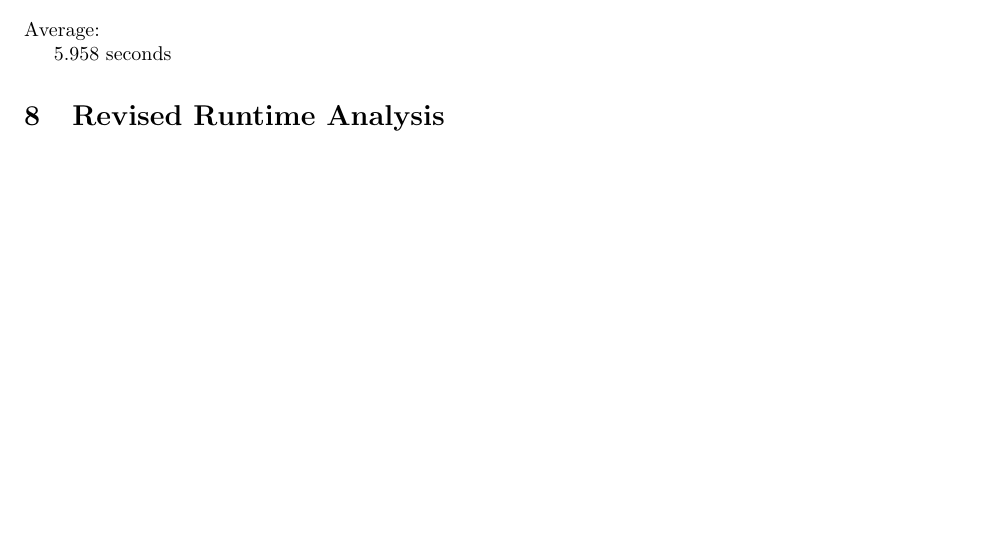
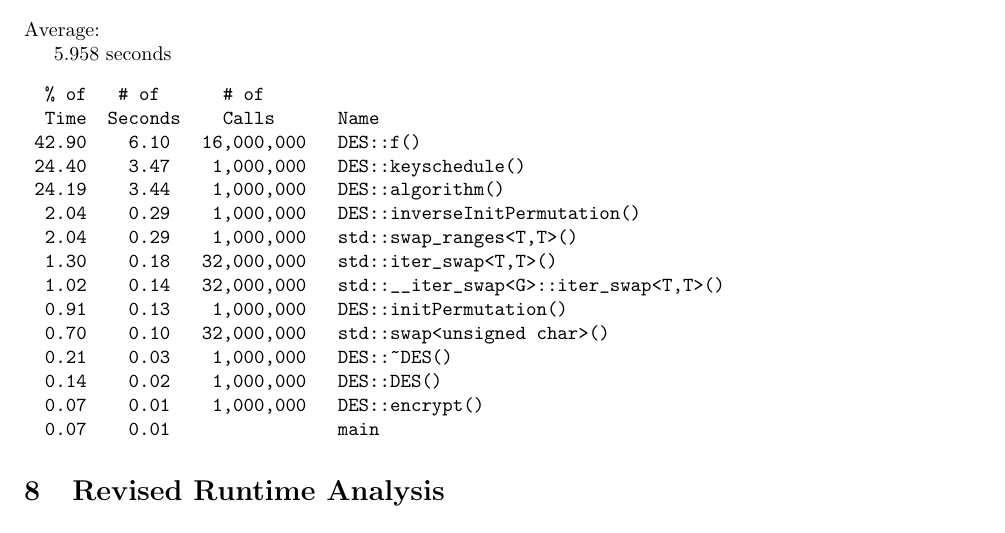
Before and after one commit to bgianfo/DES, a LaTeX paper (paper/paper.tex): part of page 4 of 6, cut so that both start at the same text, the shorter picture padded with empty space. Compiled offline with pdfLaTeX.

Commit message:
Added profiling to Optimzed Results

```diff
--- a/paper/paper.tex
+++ b/paper/paper.tex
@@ -168,6 +168,23 @@ literature on DES. These unit test's were then hooked up to run using the Google
 \\ \indent 5.903 seconds
 \\\\Average:
 \\ \indent 5.958 seconds
+\begin{verbatim}
+  % of   # of      # of
+  Time  Seconds    Calls      Name
+ 42.90    6.10   16,000,000   DES::f()
+ 24.40    3.47    1,000,000   DES::keyschedule()
+ 24.19    3.44    1,000,000   DES::algorithm()
+  2.04    0.29    1,000,000   DES::inverseInitPermutation()
+  2.04    0.29    1,000,000   std::swap_ranges<T,T>()
+  1.30    0.18   32,000,000   std::iter_swap<T,T>()
+  1.02    0.14   32,000,000   std::__iter_swap<G>::iter_swap<T,T>()
+  0.91    0.13    1,000,000   DES::initPermutation()
+  0.70    0.10   32,000,000   std::swap<unsigned char>()
+  0.21    0.03    1,000,000   DES::~DES()
+  0.14    0.02    1,000,000   DES::DES()
+  0.07    0.01    1,000,000   DES::encrypt()
+  0.07    0.01                main
+\end{verbatim}
 \section{Revised Runtime Analysis}
 \section{Developers manual}
 \section{Users Manual}
```
